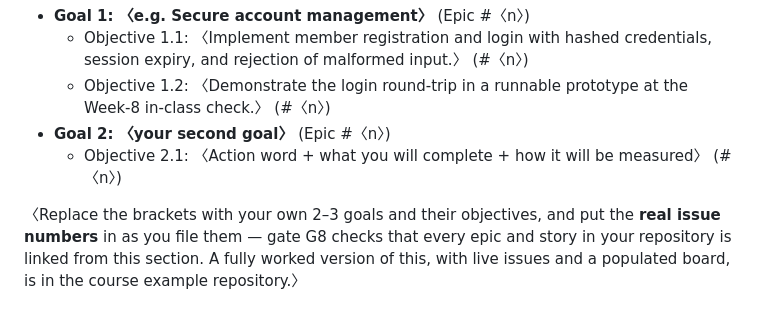
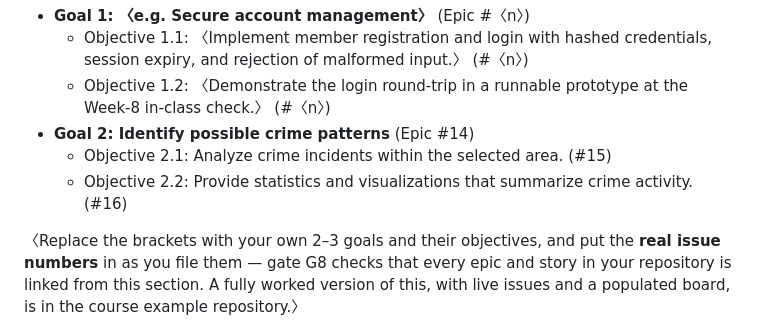
Before and after one commit to miketruong91/CPSC490-G08-Crime-Busters, a Markdown page: proposal/proposal.md, the part around the change. Rendered like a GitHub page.

Commit message:
docs: add Goal 2 objectives to proposal

```diff
--- a/proposal/proposal.md
+++ b/proposal/proposal.md
@@ -173,9 +173,9 @@ the measure that says it is done**, not a role-play sentence:
     credentials, session expiry, and rejection of malformed input.〉 (#〈n〉)
   - Objective 1.2: 〈Demonstrate the login round-trip in a runnable prototype
     at the Week-8 in-class check.〉 (#〈n〉)
-- **Goal 2: 〈your second goal〉** (Epic #〈n〉)
-  - Objective 2.1: 〈Action word + what you will complete + how it will be
-    measured〉 (#〈n〉)
+- **Goal 2: Identify possible crime patterns** (Epic #14)
+  - Objective 2.1: Analyze crime incidents within the selected area. (#15)
+  - Objective 2.2: Provide statistics and visualizations that summarize crime activity. (#16)
 
 〈Replace the brackets with your own 2–3 goals and their objectives, and put
 the **real issue numbers** in as you file them — gate G8 checks that every
```
